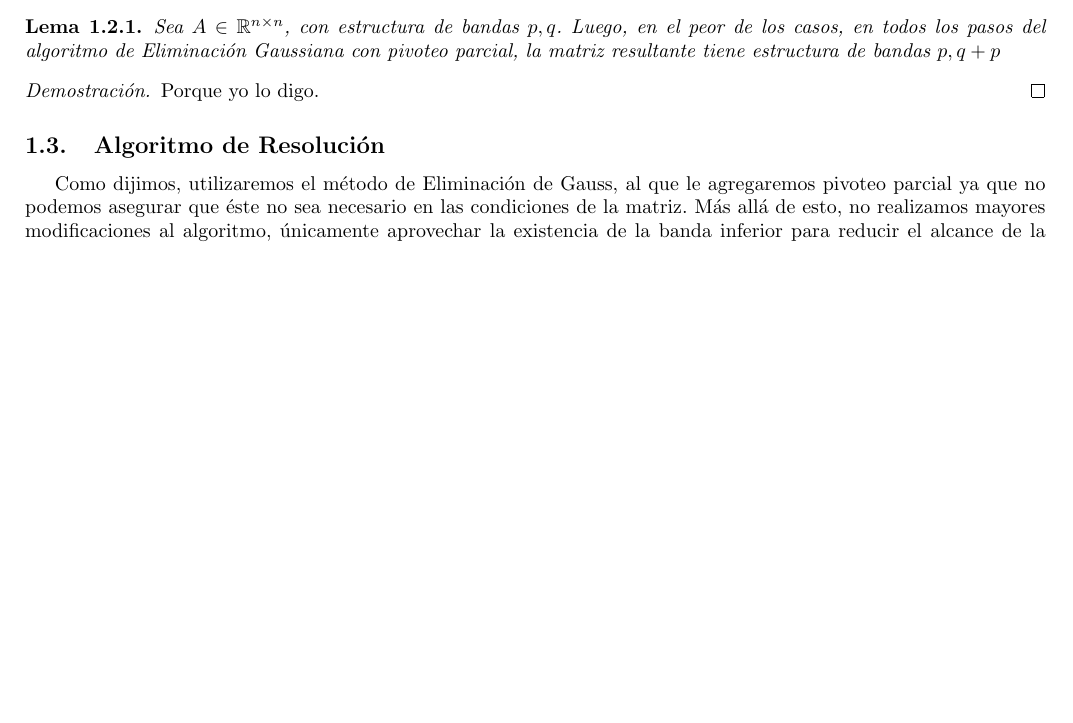
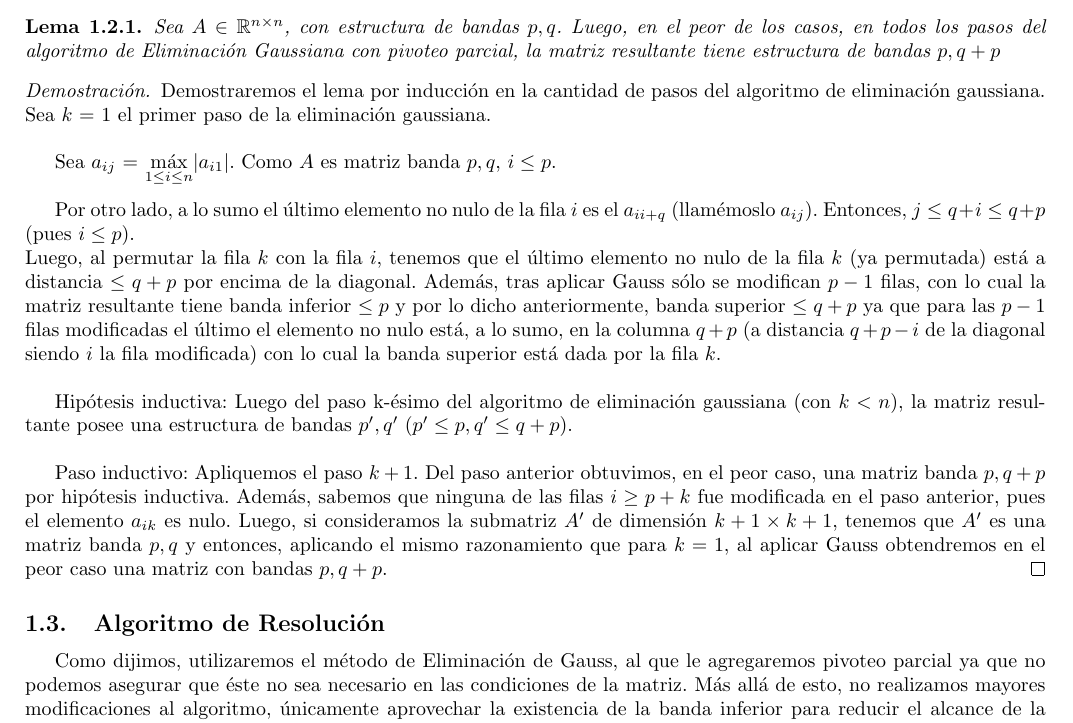
Before and after one commit to churrocode/metodos, a LaTeX document (TP2/Informe/InformeTP2.tex, which reads TP2/Informe/intro.tex): part of page 4 of 11, cut so that both start at the same text, the shorter picture padded with empty space. Compiled offline with pdfLaTeX.

Commit message:
demo de q+p

```diff
--- a/TP2/Informe/intro.tex
+++ b/TP2/Informe/intro.tex
@@ -36,7 +37,17 @@ Formalmente, decimos que una matriz $A \in \R ^{n\times n}$ tiene estructura de
 Sea $A \in \R^{n \times n}$, con estructura de bandas $p, q$. Luego, en el peor de los casos, en todos los pasos del algoritmo de Eliminación Gaussiana con pivoteo parcial, la matriz resultante tiene estructura de bandas $p, q+p$
 \end{lema}
 \begin{proof}
-Porque yo lo digo.
+Demostraremos el lema por inducción en la cantidad de pasos del algoritmo de eliminación gaussiana. \\
+Sea $k$ = 1 el primer paso de la eliminación gaussiana. \\
+
+Sea $a_{ij}$ = $\smash{\displaystyle\max_{1 \leq i \leq n}} |a_{i1}|$. Como $A$ es matriz banda $p, q$, $i \leq p$. \\
+
+Por otro lado, a lo sumo el último elemento no nulo de la fila $i$ es el $a_{ii+q}$ (llamémoslo $a_{ij}$). Entonces, $j \leq q+i \leq q+p$ (pues $i \le p$). \\
+Luego, al permutar la fila $k$ con la fila $i$, tenemos que el último elemento no nulo de la fila $k$ (ya permutada) está a distancia $\leq q+p$ por encima de la diagonal. Además, tras aplicar Gauss sólo se modifican $p-1$ filas, con lo cual la matriz resultante tiene banda inferior $\leq p$ y por lo dicho anteriormente, banda superior $\leq q+p$ ya que para las $p-1$ filas modificadas el último el elemento no nulo está, a lo sumo, en la columna $q+p$ (a distancia $q+p-i$ de la diagonal siendo $i$ la fila modificada) con lo cual la banda superior está dada por la fila $k$. \\
+
+Hipótesis inductiva: Luego del paso k-ésimo del algoritmo de eliminación gaussiana (con $k < n$), la matriz resultante posee una estructura de bandas $p', q'$ ($p' \leq p, q' \leq q+p$).\\
+
+Paso inductivo: Apliquemos el paso $k+1$. Del paso anterior obtuvimos, en el peor caso, una matriz banda $p, q+p$ por hipótesis inductiva. Además, sabemos que ninguna de las filas $i \geq p+k$ fue modificada en el paso anterior, pues el elemento $a_{ik}$ es nulo. Luego, si consideramos la submatriz $A'$ de dimensión $k+1 \times k+1$, tenemos que $A'$ es una matriz banda $p, q$ y entonces, aplicando el mismo razonamiento que para $k=1$, al aplicar Gauss obtendremos en el peor caso una matriz con bandas $p, q+p$.
 \end{proof}
 
 \subsection{Algoritmo de Resolución}
```
Also changed, not shown: TP2/Informe/intro.tex (3 more changed lines).
